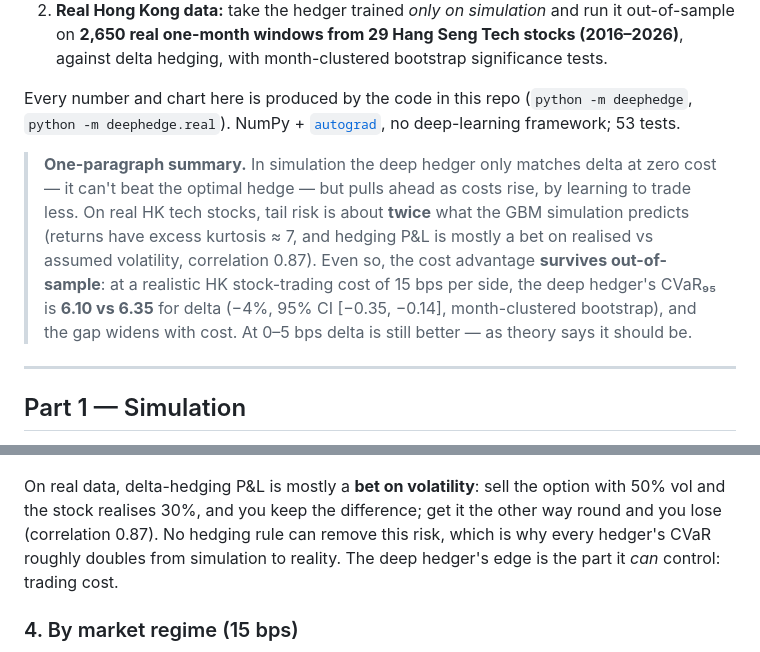
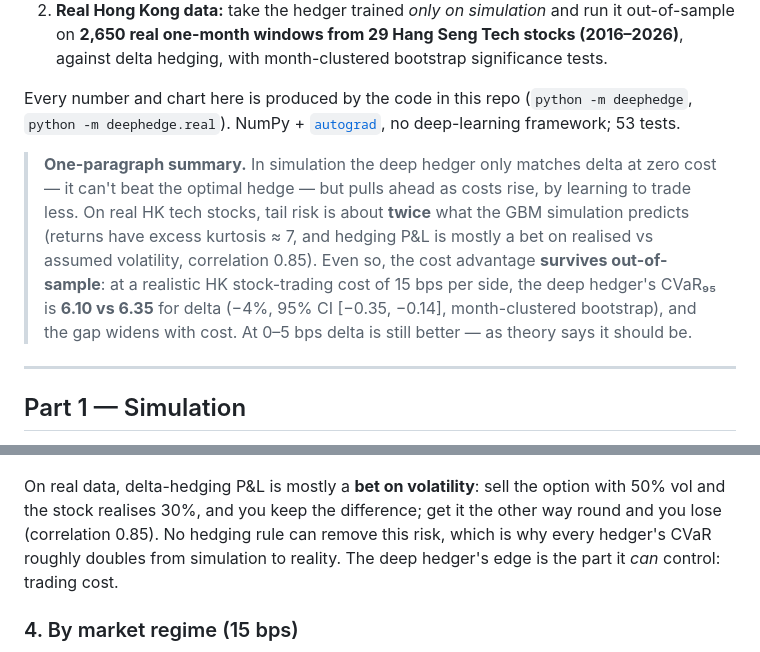
Before and after one commit to apiwittri2007/DeepHedging_Project, a Markdown page: README.md, 2 parts joined by grey strips. Rendered like a GitHub page.

```diff
--- a/README.md
+++ b/README.md
@@ -9,7 +9,7 @@
 
 Every number and chart here is produced by the code in this repo (`python -m deephedge`, `python -m deephedge.real`). NumPy + [`autograd`](https://github.com/HIPS/autograd), no deep-learning framework; 53 tests.
 
-> **One-paragraph summary.** In simulation the deep hedger only matches delta at zero cost — it can't beat the optimal hedge — but pulls ahead as costs rise, by learning to trade less. On real HK tech stocks, tail risk is about **twice** what the GBM simulation predicts (returns have excess kurtosis ≈ 7, and hedging P&L is mostly a bet on realised vs assumed volatility, correlation 0.87). Even so, the cost advantage **survives out-of-sample**: at a realistic HK stock-trading cost of 15 bps per side, the deep hedger's CVaR₉₅ is **6.10 vs 6.35** for delta (−4%, 95% CI [−0.35, −0.14], month-clustered bootstrap), and the gap widens with cost. At 0–5 bps delta is still better — as theory says it should be.
+> **One-paragraph summary.** In simulation the deep hedger only matches delta at zero cost — it can't beat the optimal hedge — but pulls ahead as costs rise, by learning to trade less. On real HK tech stocks, tail risk is about **twice** what the GBM simulation predicts (returns have excess kurtosis ≈ 7, and hedging P&L is mostly a bet on realised vs assumed volatility, correlation 0.85). Even so, the cost advantage **survives out-of-sample**: at a realistic HK stock-trading cost of 15 bps per side, the deep hedger's CVaR₉₅ is **6.10 vs 6.35** for delta (−4%, 95% CI [−0.35, −0.14], month-clustered bootstrap), and the gap widens with cost. At 0–5 bps delta is still better — as theory says it should be.
 
 ---
 
@@ -68,7 +68,7 @@ The bootstrap resamples whole **calendar months**, not single windows. Stocks hi
 ### 3. Why real tail risk is ~2× the simulated one
 ![Vol misspecification](docs/img/real/real_vol_misspecification.png)
 
-On real data, delta-hedging P&L is mostly a **bet on volatility**: sell the option with 50% vol and the stock realises 30%, and you keep the difference; get it the other way round and you lose (correlation 0.87). No hedging rule can remove this risk, which is why every hedger's CVaR roughly doubles from simulation to reality. The deep hedger's edge is the part it *can* control: trading cost.
+On real data, delta-hedging P&L is mostly a **bet on volatility**: sell the option with 50% vol and the stock realises 30%, and you keep the difference; get it the other way round and you lose (correlation 0.85). No hedging rule can remove this risk, which is why every hedger's CVaR roughly doubles from simulation to reality. The deep hedger's edge is the part it *can* control: trading cost.
 
 ### 4. By market regime (15 bps)
 ![Periods](docs/img/real/real_periods.png)
```
Also changed, not shown: docs/INTERVIEW.md (+1 -1 lines), docs/PROJECT_SUMMARY.md (+1 -1 lines), docs/img/real/real_vol_misspecification.png, 1 other file.
